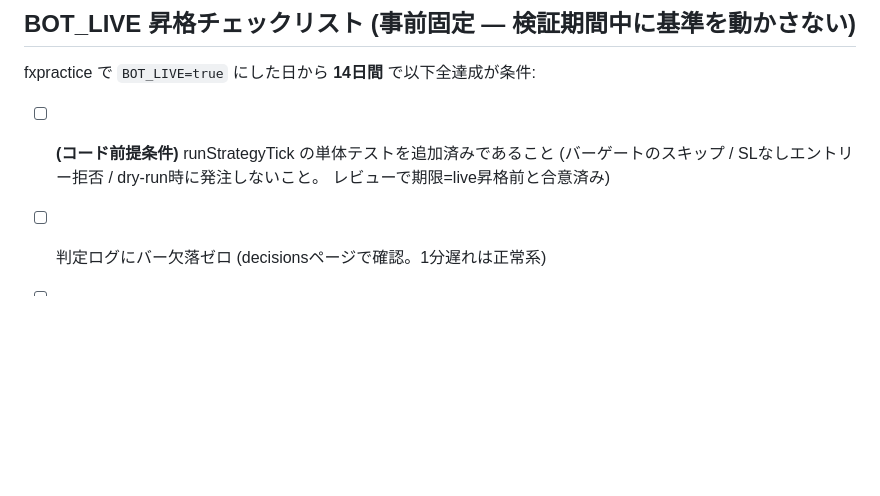
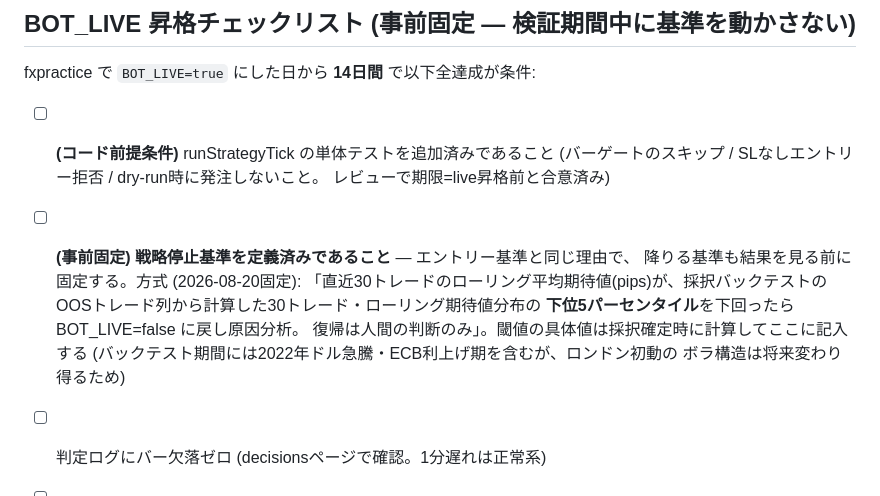
Before and after one commit to khosokai/fx-trading, a Markdown page: docs/operations.md, the part around the change. Drawn GitHub-style; blank space fills up the shorter version.

```diff
--- a/docs/operations.md
+++ b/docs/operations.md
@@ -80,6 +80,14 @@ fxpractice で `BOT_LIVE=true` にした日から **14日間** で以下全達
 - [ ] **(コード前提条件)** runStrategyTick の単体テストを追加済みであること
       (バーゲートのスキップ / SLなしエントリー拒否 / dry-run時に発注しないこと。
       レビューで期限=live昇格前と合意済み)
+- [ ] **(事前固定) 戦略停止基準を定義済みであること** — エントリー基準と同じ理由で、
+      降りる基準も結果を見る前に固定する。方式 (2026-08-20固定):
+      「直近30トレードのローリング平均期待値(pips)が、採択バックテストの
+      OOSトレード列から計算した30トレード・ローリング期待値分布の
+      **下位5パーセンタイル**を下回ったら BOT_LIVE=false に戻し原因分析。
+      復帰は人間の判断のみ」。閾値の具体値は採択確定時に計算してここに記入する
+      (バックテスト期間には2022年ドル急騰・ECB利上げ期を含むが、ロンドン初動の
+      ボラ構造は将来変わり得るため)
 
 - [ ] 判定ログにバー欠落ゼロ (decisionsページで確認。1分遅れは正常系)
 - [ ] supervisor の連続失敗警告ゼロ
```
Also changed, not shown: docs/research.md (+51 -7 lines).
